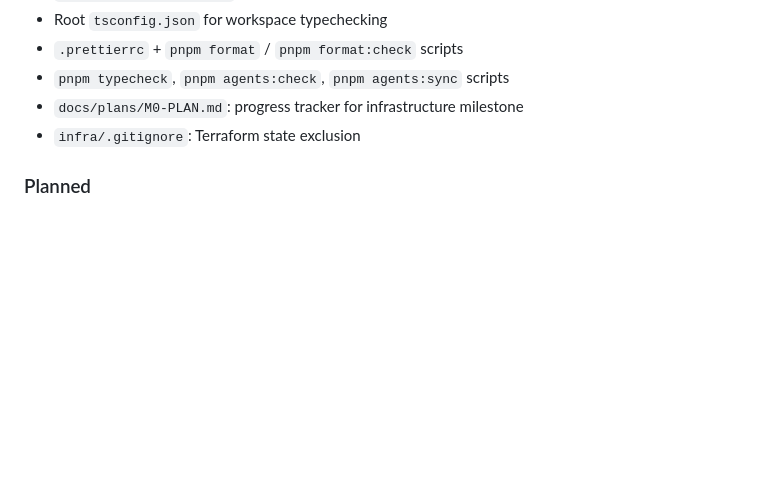
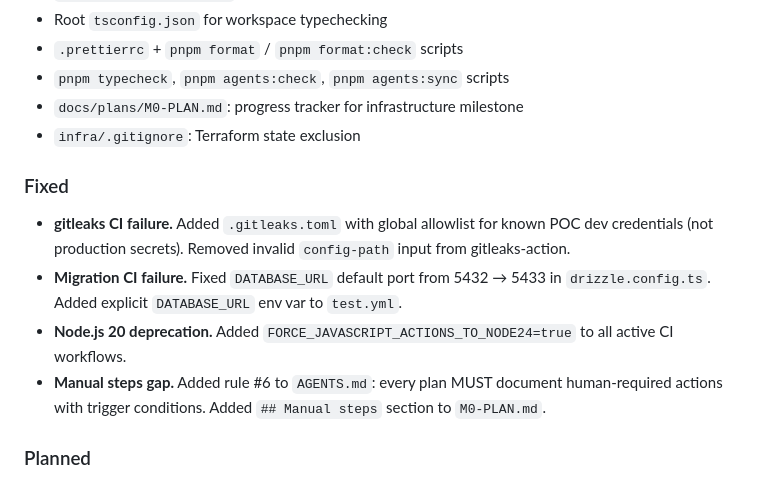
Before and after one commit to ozandalgali/relowa-poc, a Markdown page: CHANGELOG.md, the part around the change. Drawn GitHub-style; blank space fills up the shorter version.

Commit message:
docs(changelog): add CI fixes and manual steps rule

```diff
--- a/CHANGELOG.md
+++ b/CHANGELOG.md
@@ -17,6 +17,12 @@ The format is based on [Keep a Changelog](https://keepachangelog.com/en/1.1.0/)
 - `pnpm typecheck`, `pnpm agents:check`, `pnpm agents:sync` scripts
 - `docs/plans/M0-PLAN.md`: progress tracker for infrastructure milestone
 - `infra/.gitignore`: Terraform state exclusion
+
+### Fixed
+- **gitleaks CI failure.** Added `.gitleaks.toml` with global allowlist for known POC dev credentials (not production secrets). Removed invalid `config-path` input from gitleaks-action.
+- **Migration CI failure.** Fixed `DATABASE_URL` default port from 5432 → 5433 in `drizzle.config.ts`. Added explicit `DATABASE_URL` env var to `test.yml`.
+- **Node.js 20 deprecation.** Added `FORCE_JAVASCRIPT_ACTIONS_TO_NODE24=true` to all active CI workflows.
+- **Manual steps gap.** Added rule #6 to `AGENTS.md`: every plan MUST document human-required actions with trigger conditions. Added `## Manual steps` section to `M0-PLAN.md`.
 
 ### Planned
 - Hono API scaffold with tender/bid endpoints, JWT-via-GUC middleware, idempotency middleware
```
